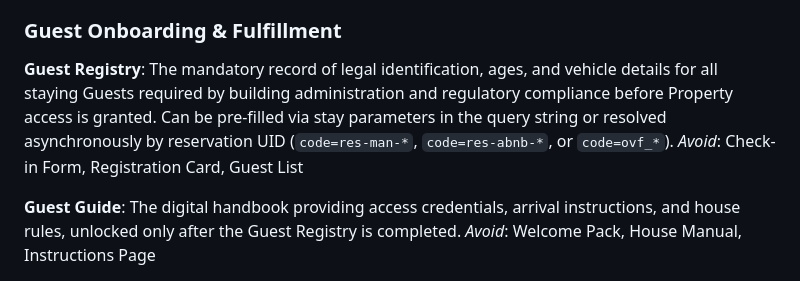
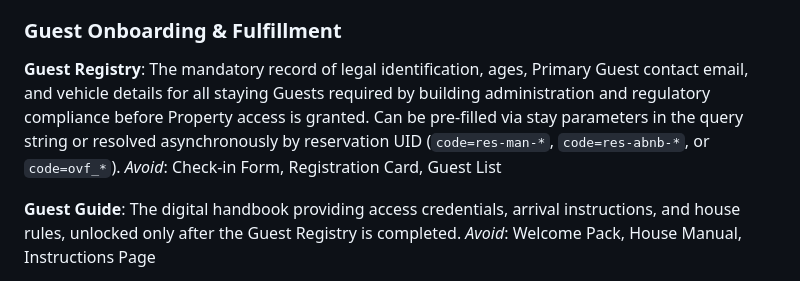
Before and after one commit to manuelhe/oceanviewflats, a Markdown page: CONTEXT.md, the part around the change. Rendered like a GitHub page.

Commit message:
docs(domain): update Guest Registry definition in CONTEXT.md

```diff
--- a/CONTEXT.md
+++ b/CONTEXT.md
@@ -164,7 +164,7 @@ _Avoid_: Calendar Export, ICS Feed, Availability Export
 ### Guest Onboarding & Fulfillment
 
 **Guest Registry**:
-The mandatory record of legal identification, ages, and vehicle details for all staying Guests required by building administration and regulatory compliance before Property access is granted. Can be pre-filled via stay parameters in the query string or resolved asynchronously by reservation UID (`code=res-man-*`, `code=res-abnb-*`, or `code=ovf_*`).
+The mandatory record of legal identification, ages, Primary Guest contact email, and vehicle details for all staying Guests required by building administration and regulatory compliance before Property access is granted. Can be pre-filled via stay parameters in the query string or resolved asynchronously by reservation UID (`code=res-man-*`, `code=res-abnb-*`, or `code=ovf_*`).
 _Avoid_: Check-in Form, Registration Card, Guest List
 
 **Guest Guide**:
```
